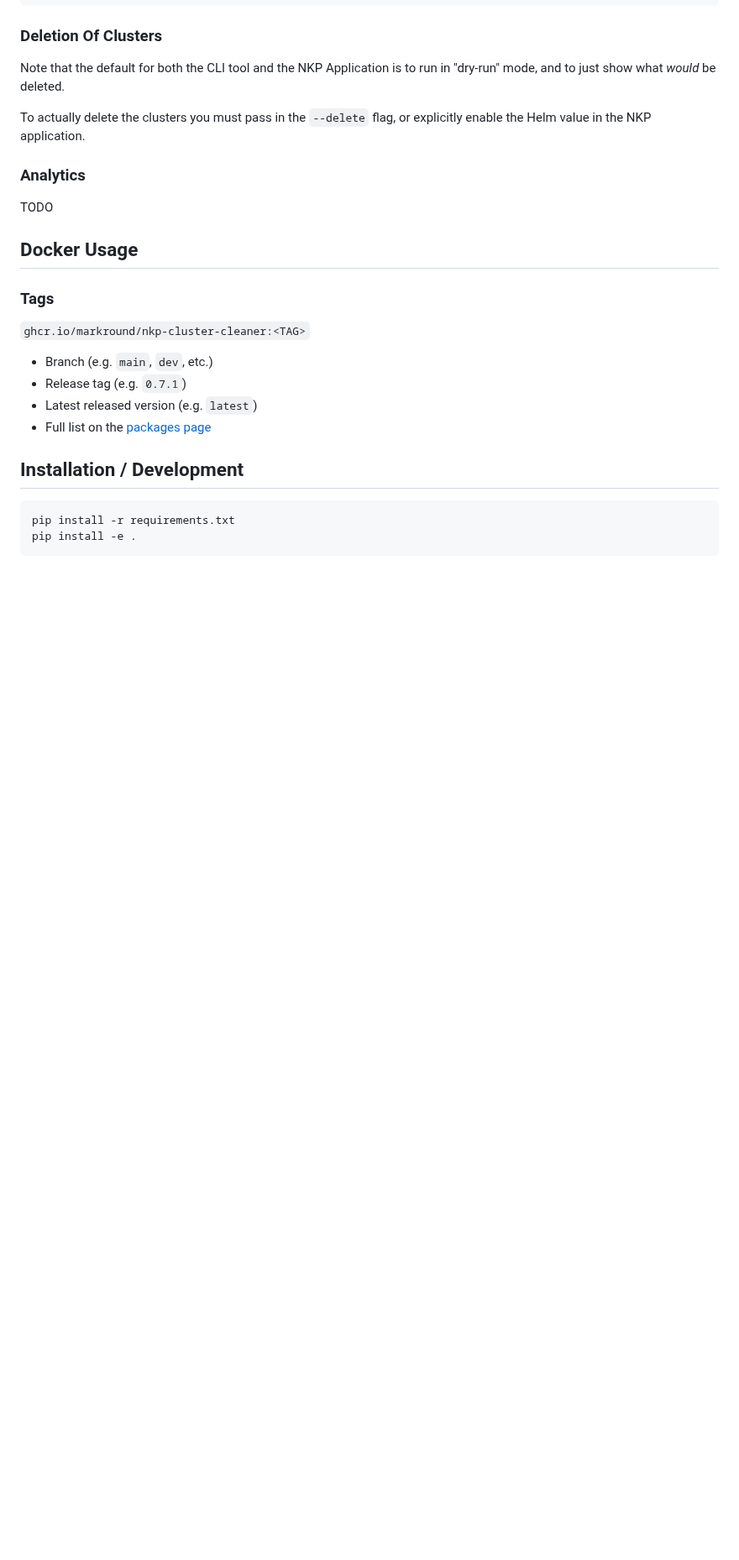
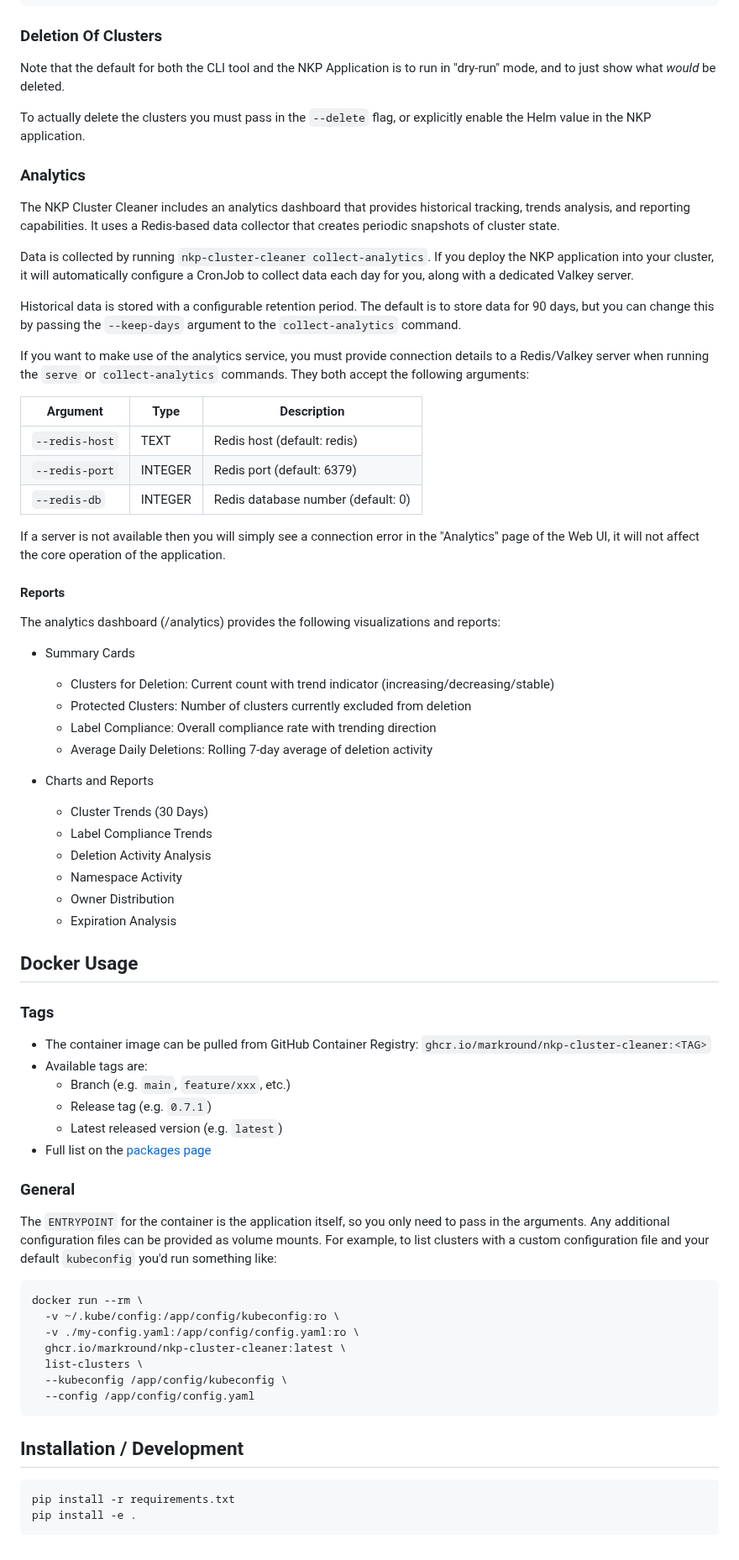
Before and after one commit to markround/nkp-cluster-cleaner, a Markdown page: README.md, the part around one of its changes. Shown at 84% size. Drawn GitHub-style; blank space fills up the shorter version.

Commit message:
analytics docs

````diff
--- a/README.md
+++ b/README.md
@@ -137,17 +137,60 @@ Note that the default for both the CLI tool and the NKP Application is to run in
 To actually delete the clusters you must pass in the `--delete` flag, or explicitly enable the Helm value in the NKP application.
 
 ### Analytics
-TODO
+The NKP Cluster Cleaner includes an analytics dashboard that provides historical tracking, trends analysis, and reporting capabilities. It uses a Redis-based data collector that creates periodic snapshots of cluster state.
 
+Data is collected by running `nkp-cluster-cleaner collect-analytics`. If you deploy the NKP application into your cluster, it will automatically configure a CronJob to collect data each day for you, along with a dedicated Valkey server.
+
+Historical data is stored with a configurable retention period. The default is to store data for 90 days, but you can change this by passing the `--keep-days` argument to the `collect-analytics` command.
+
+If you want to make use of the analytics service, you must provide connection details to a Redis/Valkey server when running the `serve` or `collect-analytics` commands. They both accept the following arguments:
+
+| Argument | Type | Description |
+|----------|------|-------------|
+|`--redis-host` | TEXT     | Redis host (default: redis) |
+|`--redis-port` | INTEGER  | Redis port (default: 6379)  |
+|`--redis-db`   | INTEGER  | Redis database number (default: 0) |
+
+If a server is not available then you will simply see a connection error in the "Analytics" page of the Web UI, it will not affect the core operation of the application.
+
+#### Reports
+The analytics dashboard (/analytics) provides the following visualizations and reports:
+
+- Summary Cards
+  - Clusters for Deletion: Current count with trend indicator (increasing/decreasing/stable)
+  - Protected Clusters: Number of clusters currently excluded from deletion
+  - Label Compliance: Overall compliance rate with trending direction
+  - Average Daily Deletions: Rolling 7-day average of deletion activity
+
+- Charts and Reports
+  - Cluster Trends (30 Days)
+  - Label Compliance Trends
+  - Deletion Activity Analysis
+  - Namespace Activity
+  - Owner Distribution
+  - Expiration Analysis
 
 ## Docker Usage
 ### Tags
-`ghcr.io/markround/nkp-cluster-cleaner:<TAG>`
+- The container image can be pulled from GitHub Container Registry: `ghcr.io/markround/nkp-cluster-cleaner:<TAG>`
+- Available tags are:
+  - Branch (e.g. `main`, `feature/xxx`, etc.)
+  - Release tag (e.g. `0.7.1`)
+  - Latest released version (e.g. `latest`)
+- Full list on the [packages page](https://github.com/markround/nkp-cluster-cleaner/pkgs/container/nkp-cluster-cleaner)
 
-- Branch (e.g. `main`, `dev`, etc.)
-- Release tag (e.g. `0.7.1`)
-- Latest released version (e.g. `latest`)
-- Full list on the [packages page](https://github.com/markround/nkp-cluster-cleaner/pkgs/container/nkp-cluster-cleaner)
+### General
+The `ENTRYPOINT` for the container is the application itself, so you only need to pass in the arguments. Any additional configuration files can be provided as volume mounts. For example, to list clusters with a custom configuration file and your default `kubeconfig` you'd run something like:
+
+```bash
+docker run --rm \
+  -v ~/.kube/config:/app/config/kubeconfig:ro \
+  -v ./my-config.yaml:/app/config/config.yaml:ro \
+  ghcr.io/markround/nkp-cluster-cleaner:latest \
+  list-clusters \
+  --kubeconfig /app/config/kubeconfig \
+  --config /app/config/config.yaml
+```
 
 
 ## Installation / Development
````
Also changed, not shown: other parts of README.md (+1 -1 lines).
